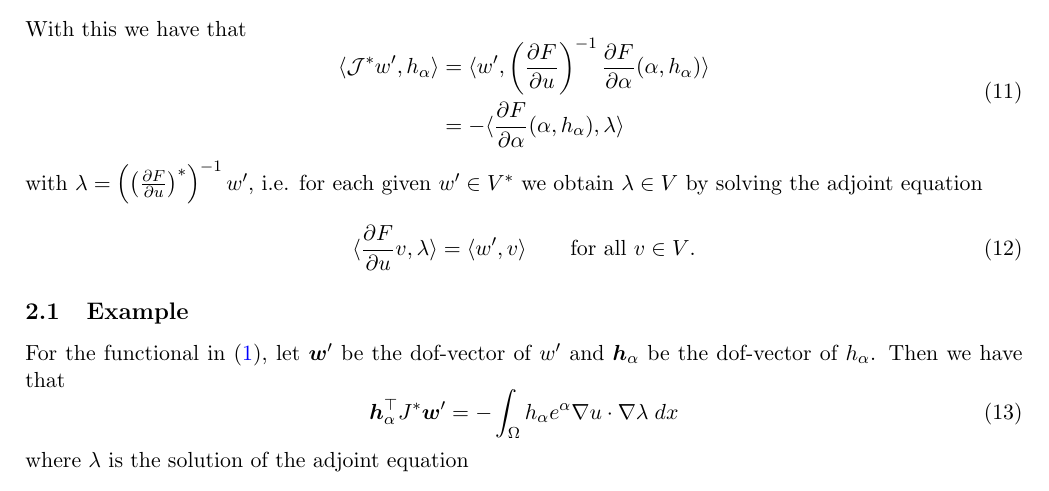
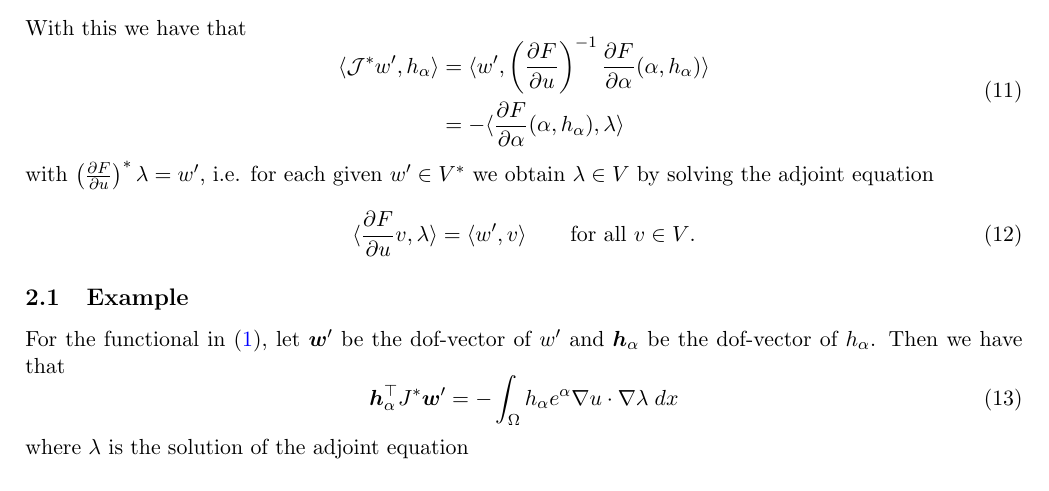
Before and after one commit to eikehmueller/PEDS, a LaTeX document (doc/functional_derivatives.tex): part of page 2 of 3, cut so that both start at the same text. Compiled offline with pdfLaTeX.

Commit message:
Minor rewriting

```diff
--- a/doc/functional_derivatives.tex
+++ b/doc/functional_derivatives.tex
@@ -88,7 +88,7 @@ With this we have that
     &= -\langle \frac{\partial F}{\partial\alpha}(\alpha,h_\alpha), \lambda\rangle
     \end{aligned}
 \end{equation}
-with $\lambda = \left(\left(\frac{\partial F}{\partial u}\right)^*\right)^{-1}w'$, i.e. for each given $w'\in V^*$ we obtain $\lambda\in V$ by solving the adjoint equation
+with $\left(\frac{\partial F}{\partial u}\right)^* \lambda = w'$, i.e. for each given $w'\in V^*$ we obtain $\lambda\in V$ by solving the adjoint equation
 \begin{equation}
 \langle \frac{\partial F}{\partial u}v,\lambda\rangle = \langle w',v\rangle \qquad\text{for all $v\in V$}.
 \end{equation}
```
